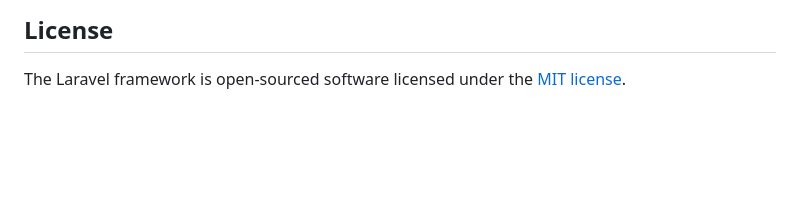
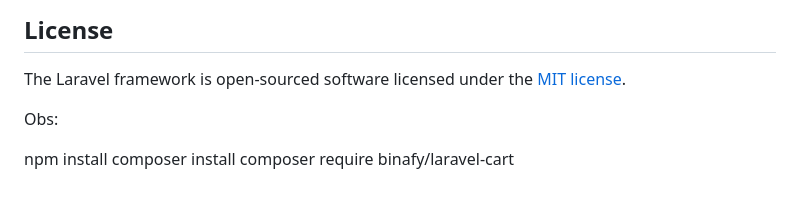
Before and after one commit to donzzim/projeto-ava, a Markdown page: README.md, the part around the change. Rendered like a GitHub page; blank space fills up the shorter version.

```diff
--- a/README.md
+++ b/README.md
@@ -57,3 +57,10 @@ If you discover a security vulnerability within Laravel, please send an e-mail t
 ## License
 
 The Laravel framework is open-sourced software licensed under the [MIT license](https://opensource.org/licenses/MIT).
+
+
+Obs:
+
+npm install
+composer install
+composer require binafy/laravel-cart
```
